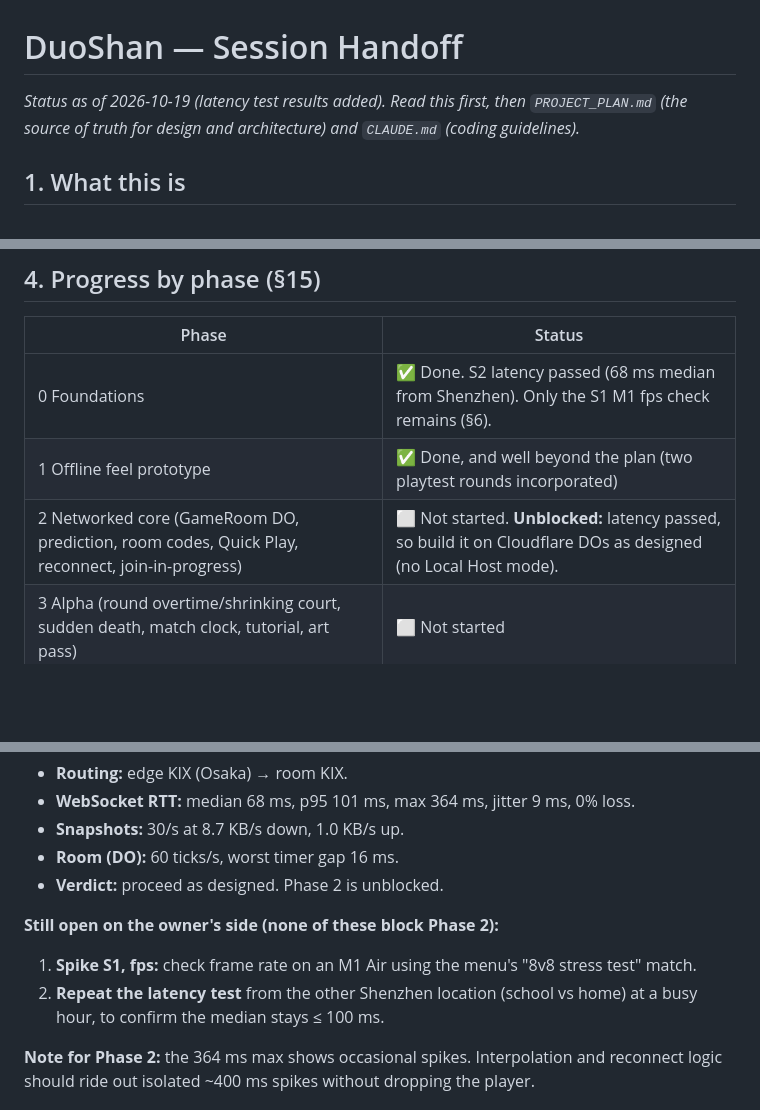
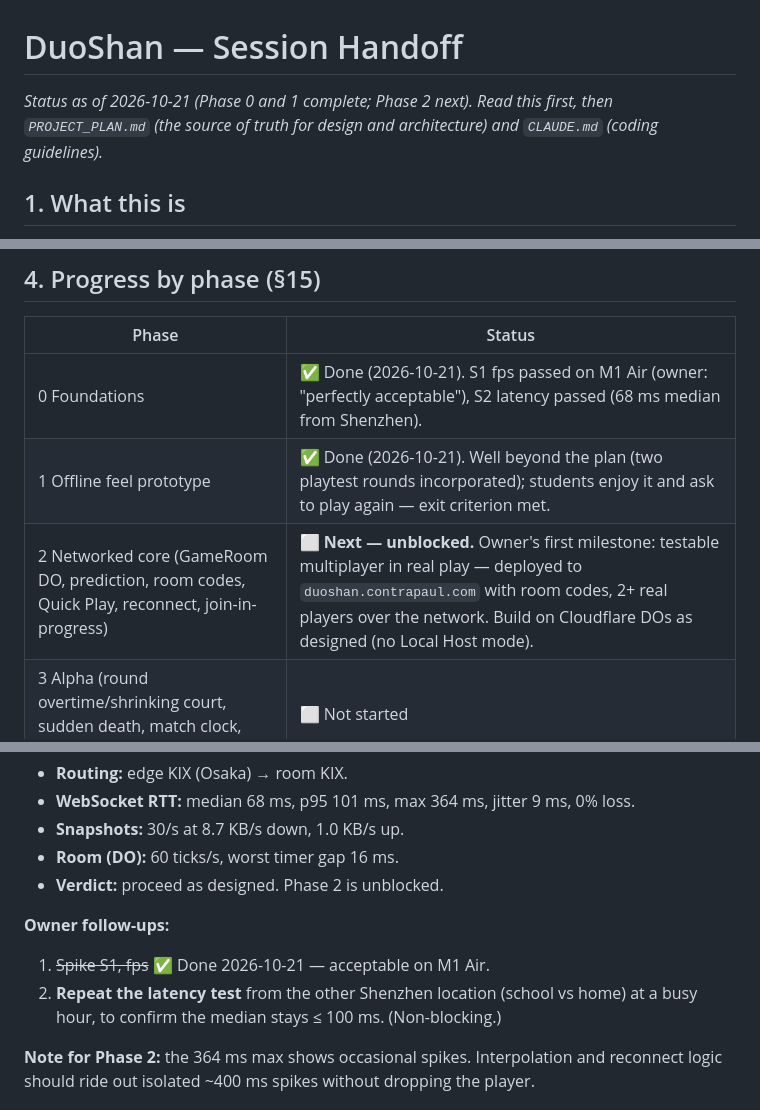
Before and after one commit to contrapaul/duoshan, a Markdown page: HANDOFF.md, 3 parts joined by grey strips. Rendered like a GitHub page; blank space fills up the shorter version.

```diff
--- a/HANDOFF.md
+++ b/HANDOFF.md
@@ -1,6 +1,6 @@
 # DuoShan — Session Handoff
 
-*Status as of 2026-10-19 (latency test results added). Read this first, then `PROJECT_PLAN.md` (the source of truth for design and architecture) and `CLAUDE.md` (coding guidelines).*
+*Status as of 2026-10-21 (Phase 0 and 1 complete; Phase 2 next). Read this first, then `PROJECT_PLAN.md` (the source of truth for design and architecture) and `CLAUDE.md` (coding guidelines).*
 
 ## 1. What this is
 
@@ -37,9 +37,9 @@ DuoShan is a browser-based multiplayer dodgeball game (first person, voxel chara
 
 | Phase | Status |
 |---|---|
-| 0 Foundations | ✅ Done. S2 latency passed (68 ms median from Shenzhen). Only the S1 M1 fps check remains (§6). |
-| 1 Offline feel prototype | ✅ Done, and well beyond the plan (two playtest rounds incorporated) |
-| 2 Networked core (GameRoom DO, prediction, room codes, Quick Play, reconnect, join-in-progress) | ⬜ Not started. **Unblocked:** latency passed, so build it on Cloudflare DOs as designed (no Local Host mode). |
+| 0 Foundations | ✅ Done (2026-10-21). S1 fps passed on M1 Air (owner: "perfectly acceptable"), S2 latency passed (68 ms median from Shenzhen). |
+| 1 Offline feel prototype | ✅ Done (2026-10-21). Well beyond the plan (two playtest rounds incorporated); students enjoy it and ask to play again — exit criterion met. |
+| 2 Networked core (GameRoom DO, prediction, room codes, Quick Play, reconnect, join-in-progress) | ⬜ **Next — unblocked.** Owner's first milestone: testable multiplayer in real play — deployed to `duoshan.contrapaul.com` with room codes, 2+ real players over the network. Build on Cloudflare DOs as designed (no Local Host mode). |
 | 3 Alpha (round overtime/shrinking court, sudden death, match clock, tutorial, art pass) | ⬜ Not started |
 | 4 Accounts, chat, moderation, admin (D1 not yet created) | ⬜ Not started |
 | 5 Arenas: Hypergym, Neighborhood, City Block, Ultimate | ⬜ Not started |
@@ -119,9 +119,9 @@ Balls keep their colour on the ground and glow in their own colour while live. B
 - **Room (DO):** 60 ticks/s, worst timer gap 16 ms.
 - **Verdict:** proceed as designed. Phase 2 is unblocked.
 
-**Still open on the owner's side (none of these block Phase 2):**
-1. **Spike S1, fps:** check frame rate on an M1 Air using the menu's "8v8 stress test" match.
-2. **Repeat the latency test** from the other Shenzhen location (school vs home) at a busy hour, to confirm the median stays ≤ 100 ms.
+**Owner follow-ups:**
+1. ~~Spike S1, fps~~ ✅ Done 2026-10-21 — acceptable on M1 Air.
+2. **Repeat the latency test** from the other Shenzhen location (school vs home) at a busy hour, to confirm the median stays ≤ 100 ms. (Non-blocking.)
 
 **Note for Phase 2:** the 364 ms max shows occasional spikes. Interpolation and reconnect logic should ride out isolated ~400 ms spikes without dropping the player.
 
```
Also changed, not shown: PROJECT_PLAN.md (+6 -1 lines).
